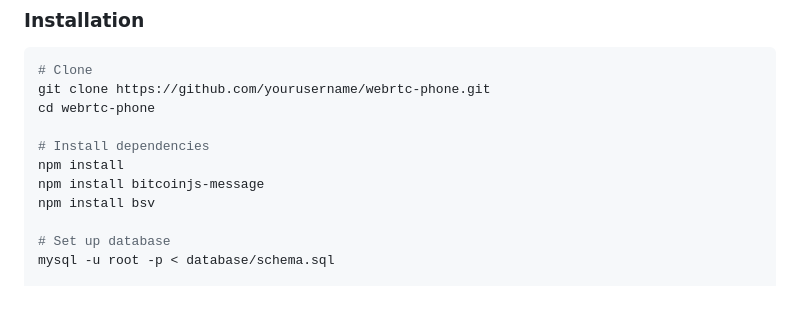
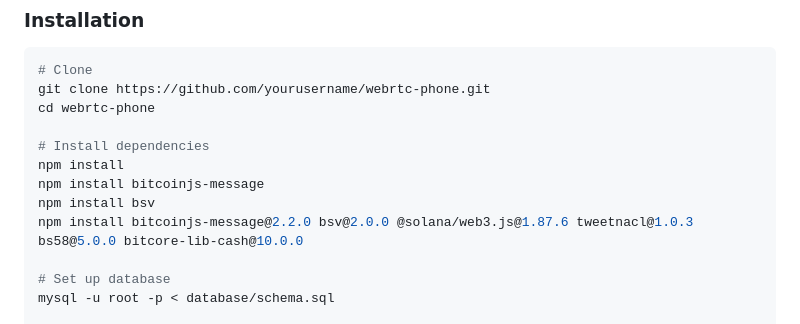
Before and after one commit to agreatopportunity/WebRTC-Phone, a Markdown page: README.md, the part around the change. GitHub-like rendering; blank space fills up the shorter version.

```diff
--- a/README.md
+++ b/README.md
@@ -81,6 +81,7 @@ cd webrtc-phone
 npm install
 npm install bitcoinjs-message
 npm install bsv
+npm install bitcoinjs-message@2.2.0 bsv@2.0.0 @solana/web3.js@1.87.6 tweetnacl@1.0.3 bs58@5.0.0 bitcore-lib-cash@10.0.0
 
 # Set up database
 mysql -u root -p < database/schema.sql
```
